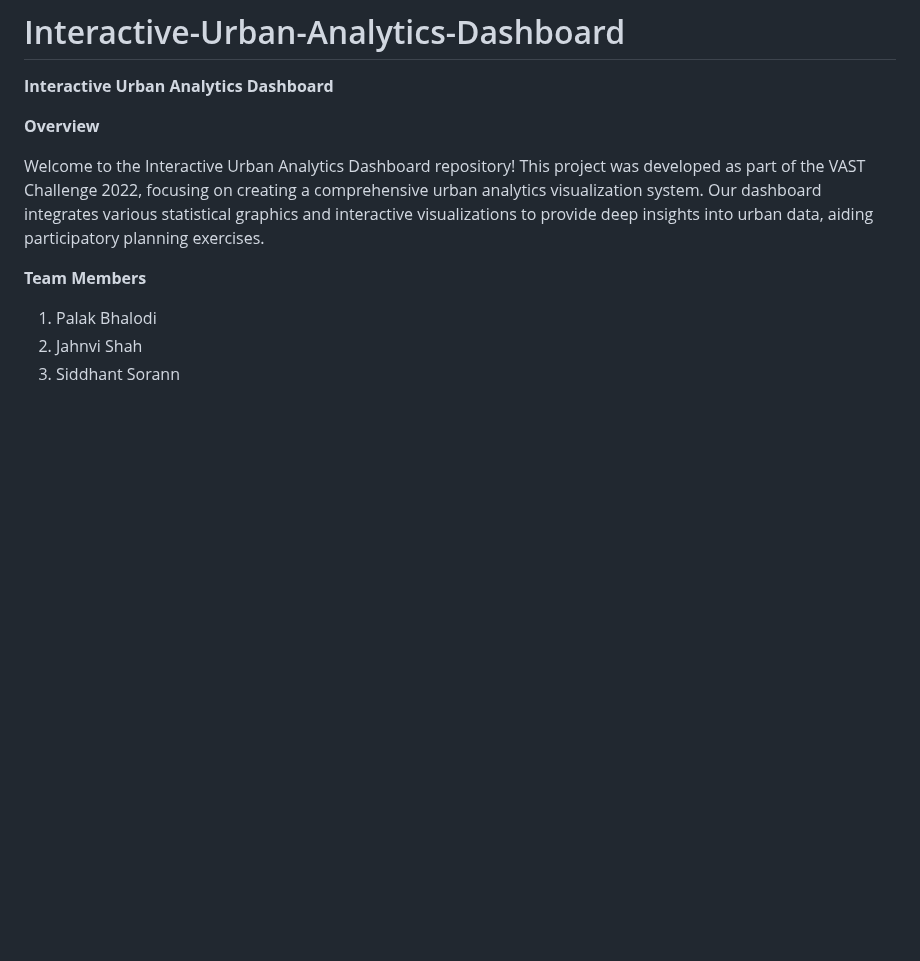
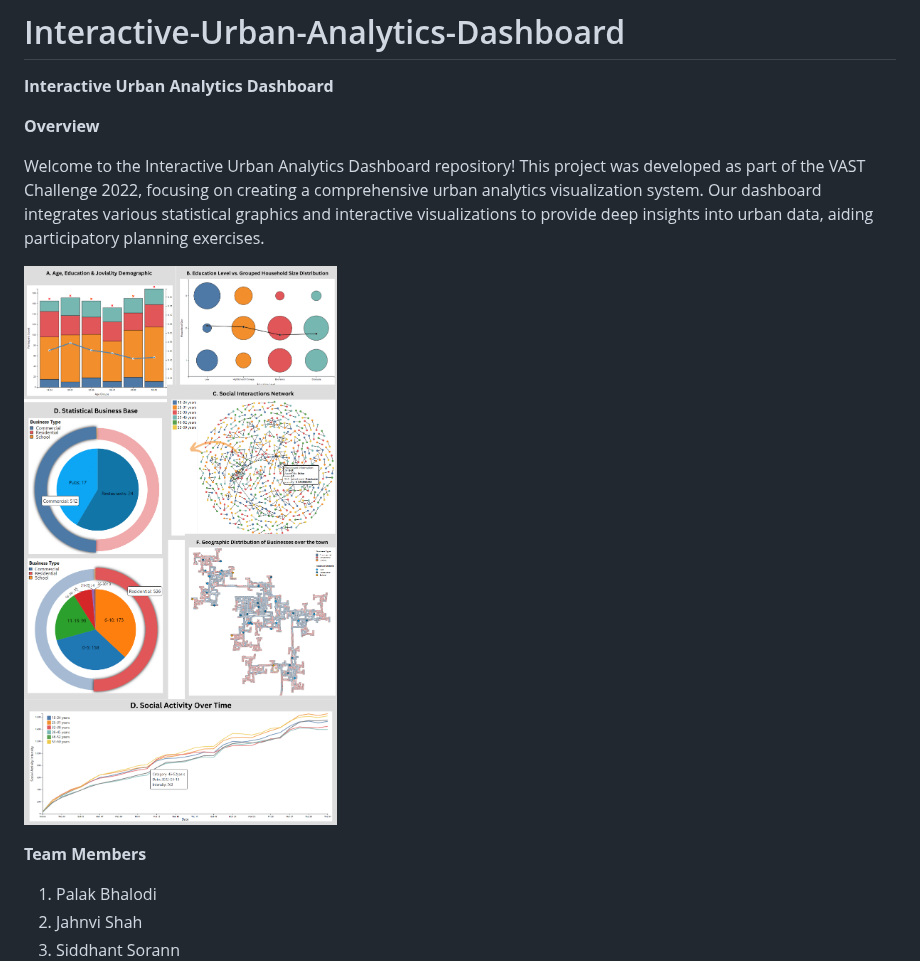
Before and after one commit to jahnvishah/Interactive-Urban-Analytics-Dashboard, a Markdown page: README.md, the part around the change. GitHub-like rendering; blank space fills up the shorter version.

```diff
--- a/README.md
+++ b/README.md
@@ -4,6 +4,8 @@
 **Overview**
 
 Welcome to the Interactive Urban Analytics Dashboard repository! This project was developed as part of the VAST Challenge 2022, focusing on creating a comprehensive urban analytics visualization system. Our dashboard integrates various statistical graphics and interactive visualizations to provide deep insights into urban data, aiding participatory planning exercises.
+
+![Dashboard Overview](Overview.png)
 
 **Team Members**
 
```
